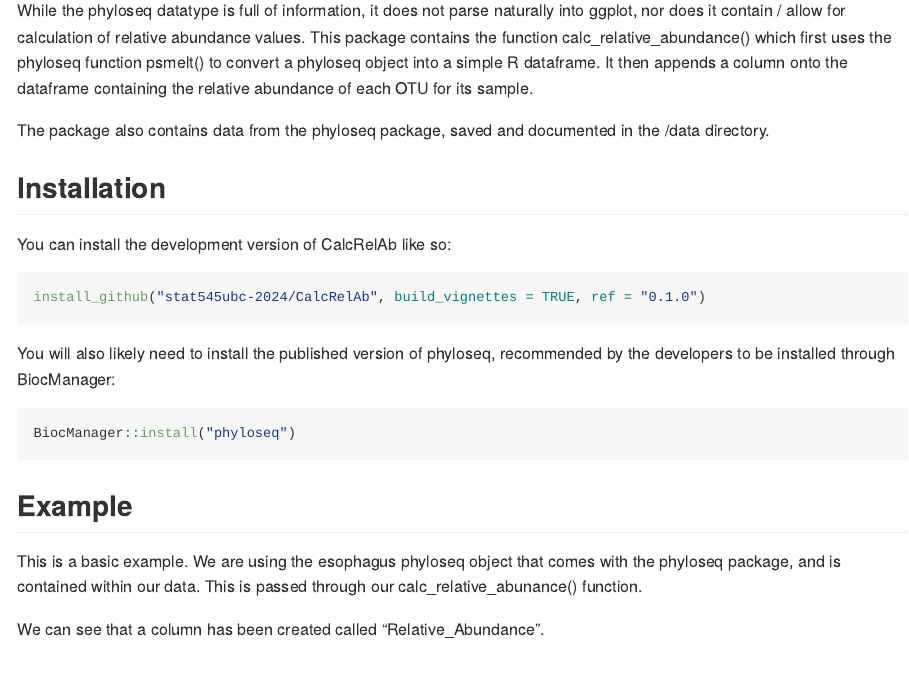
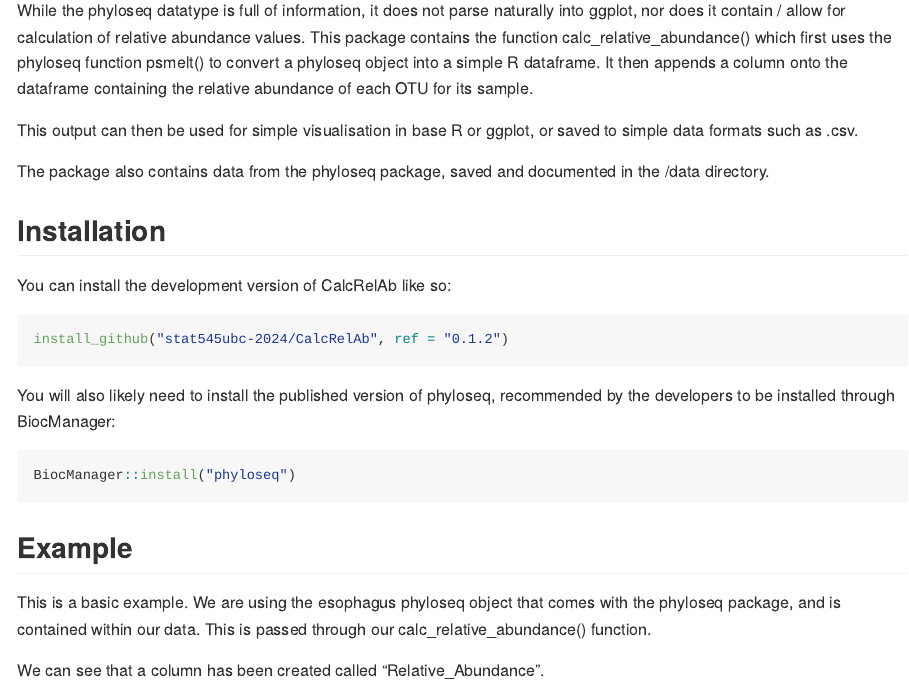
Before and after one commit to stat545ubc-2024/CalcRelAb, an R Markdown document (README.Rmd): the page in a window 1100 px wide, from 180 px down. Rendered offline with R 4.5, knitr and Pandoc, with nearby package versions; some code elsewhere in the file could not run offline.

Commit message:
Fixed function name 0.1.2
Addressed function name typo and removed unnecessary figures.

````diff
--- a/R/calc_relative_abundance.R
+++ b/R/calc_relative_abundance.R
@@ -5,20 +5,21 @@
 #'
 #' @param ps a whole phyloseq object of taxonomic produced by the phyloseq::phyloseq() function.
 #'        ps is named thus as this is common shorthand for a phyloseq object in the field.
-#' @return an R dataframe of microbiome composition data containing sample ID and all other
+#' @return an R data frame of microbiome composition data containing sample ID and all other
 #' provided metadata, taxonomic information, abundance values, and relative abundance values.
 #' Abundance values of NA are dropped.
 #' @examples
 #' data(esophagus, package = "phyloseq")
 #' data(GlobalPatterns, package = "phyloseq")
 #' data(soilrep, package = "phyloseq")
-#' calc_relative_abunance(esophagus)
-#' calc_relative_abunance(GlobalPatterns)
-#' calc_relative_abunance(soilrep)
+#' calc_relative_abundance(esophagus)
+#' calc_relative_abundance(GlobalPatterns)
+#' calc_relative_abundance(soilrep)
 #' @export
-calc_relative_abunance <- function(ps) {
-
+calc_relative_abundance <- function(ps) {
+  #confirm data in put is of the phyloseq object class, rather than an unusable form
   if(class(ps)!="phyloseq") {
     stop("Input is not a phyloseq object, but rather " , class(ps))}
 
+  #convert phyloseq object to an R dataframe
   data <- ps |>
@@ -26,9 +27,11 @@ calc_relative_abunance <- function(ps) {
 
+  #confirm that psmelt created the expected columns, required for our processing
   if (!"Sample" %in% colnames(data)) {
     stop("The 'Sample' column is missing from the data.")}
   if (!"Abundance" %in% colnames(data)) {
     stop("The 'Abundance' column is missing from the data.")}
 
+  #remove NA values, then group by sample to calculate the relative abundance of each taxon within a sample
   data <- data |>
     dplyr::filter(!is.na(Abundance)) |>
     dplyr::group_by(Sample) |>
--- a/README.Rmd
+++ b/README.Rmd
@@ -22,6 +22,8 @@ The goal of CalcRelAb is to easily manipulate phyloseq objects for graphing usef
 
 While the phyloseq datatype is full of information, it does not parse naturally into ggplot, nor does it contain / allow for calculation of relative abundance values. This package contains the function calc_relative_abundance() which first uses the phyloseq function psmelt() to convert a phyloseq object into a simple R dataframe. It then appends a column onto the dataframe containing the relative abundance of each OTU for its sample.
 
+This output can then be used for simple visualisation in base R or ggplot, or saved to simple data formats such as .csv.
+
 The package also contains data from the phyloseq package, saved and documented in the /data directory.
 
 ## Installation
@@ -29,7 +31,7 @@ The package also contains data from the phyloseq package, saved and documented i
 You can install the development version of CalcRelAb like so:
 
 ``` r
-install_github("stat545ubc-2024/CalcRelAb", build_vignettes = TRUE, ref = "0.1.0")
+install_github("stat545ubc-2024/CalcRelAb", ref = "0.1.2")
 ```
 
 You will also likely need to install the published version of phyloseq, recommended by the developers to be installed through BiocManager:
@@ -40,7 +42,7 @@ BiocManager::install("phyloseq")
 
 ## Example
 
-This is a basic example. We are using the esophagus phyloseq object that comes with the phyloseq package, and is contained within our data. This is passed through our calc_relative_abunance() function.
+This is a basic example. We are using the esophagus phyloseq object that comes with the phyloseq package, and is contained within our data. This is passed through our calc_relative_abundance() function.
 
 We can see that a column has been created called "Relative_Abundance".
 
````
Also changed, not shown: README.md, R/calc_relative_abundance.R (2 more changed lines), README.Rmd (2 more changed lines), 10 other files.
